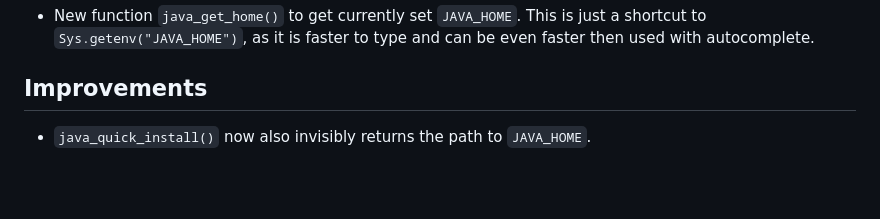
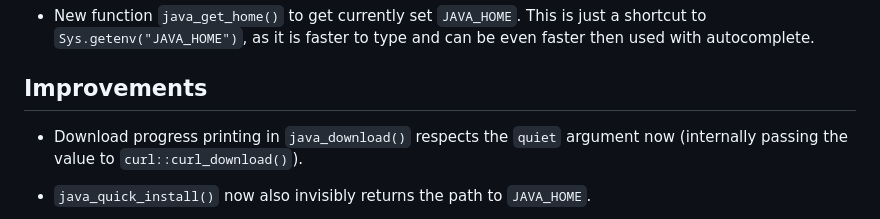
Before and after one commit to e-kotov/rJavaEnv, a Markdown page: NEWS.md, the part around the change. GitHub-like rendering; blank space fills up the shorter version.

Commit message:
add download progress respecting quiet argument to news

```diff
--- a/NEWS.md
+++ b/NEWS.md
@@ -9,6 +9,8 @@
 - New function `java_get_home()` to get currently set `JAVA_HOME`. This is just a shortcut to `Sys.getenv("JAVA_HOME")`, as it is faster to type and can be even faster then used with autocomplete.
 
 ## Improvements
+
+- Download progress printing in `java_download()` respects the `quiet` argument now (internally passing the value to `curl::curl_download()`).
 
 - `java_quick_install()` now also invisibly returns the path to `JAVA_HOME`.
 
```
